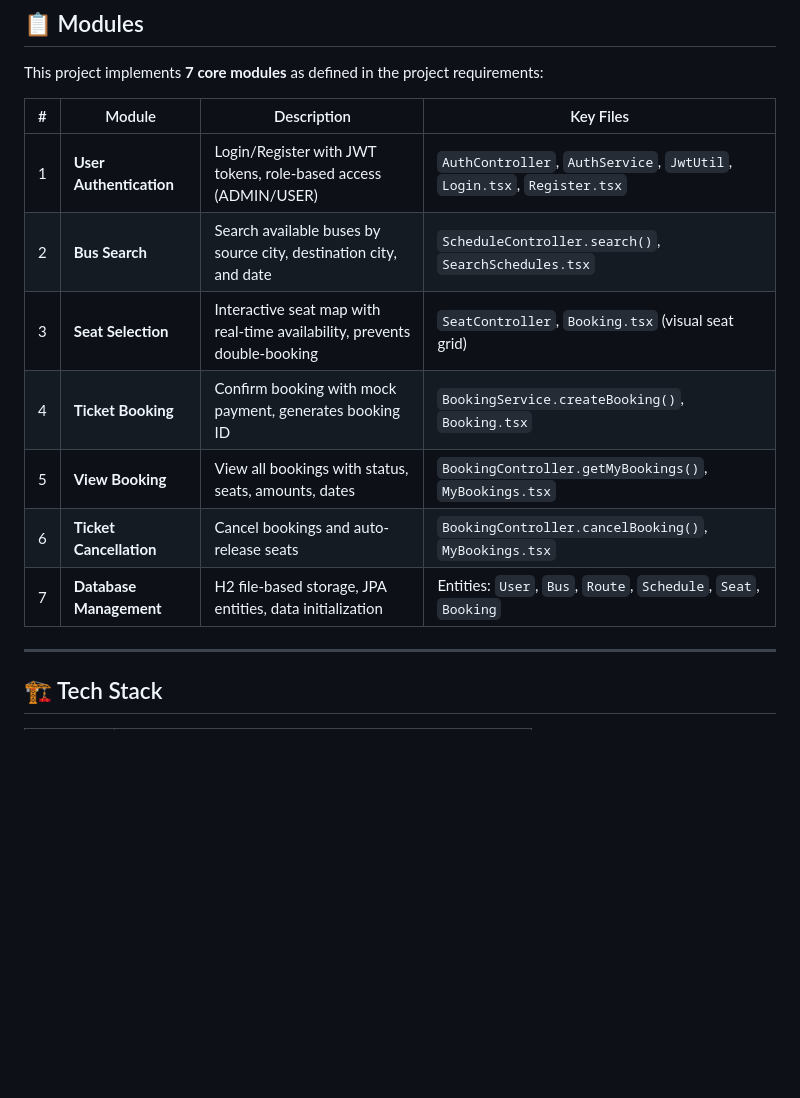
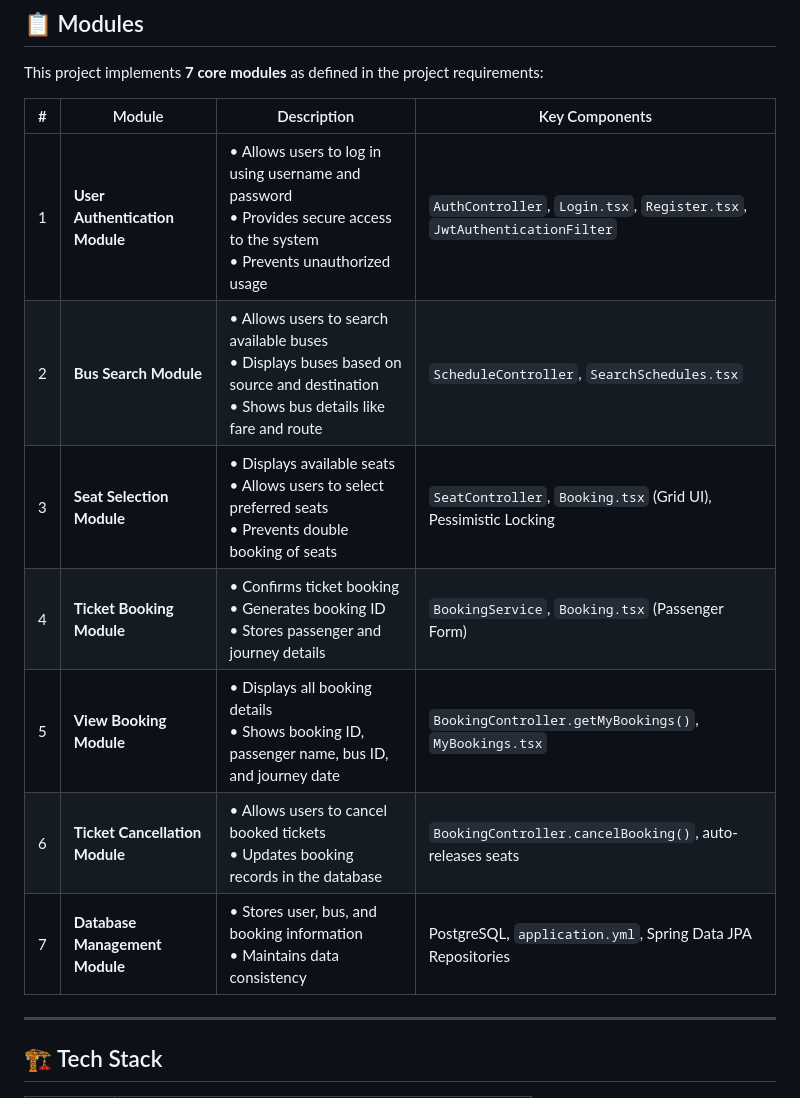
Before and after one commit to Sushmanth2005/BusBookingSystem, a Markdown page: README.md, the part around the change. GitHub-like rendering; blank space fills up the shorter version.

Commit message:
docs: update README to exactly reflect the 7 required system modules

```diff
--- a/README.md
+++ b/README.md
@@ -8,15 +8,15 @@ A full-stack bus ticket booking and management system built with **Spring Boot**
 
 This project implements **7 core modules** as defined in the project requirements:
 
-| # | Module | Description | Key Files |
+| # | Module | Description | Key Components |
 |---|--------|-------------|-----------|
-| 1 | **User Authentication** | Login/Register with JWT tokens, role-based access (ADMIN/USER) | `AuthController`, `AuthService`, `JwtUtil`, `Login.tsx`, `Register.tsx` |
-| 2 | **Bus Search** | Search available buses by source city, destination city, and date | `ScheduleController.search()`, `SearchSchedules.tsx` |
-| 3 | **Seat Selection** | Interactive seat map with real-time availability, prevents double-booking | `SeatController`, `Booking.tsx` (visual seat grid) |
-| 4 | **Ticket Booking** | Confirm booking with mock payment, generates booking ID | `BookingService.createBooking()`, `Booking.tsx` |
-| 5 | **View Booking** | View all bookings with status, seats, amounts, dates | `BookingController.getMyBookings()`, `MyBookings.tsx` |
-| 6 | **Ticket Cancellation** | Cancel bookings and auto-release seats | `BookingController.cancelBooking()`, `MyBookings.tsx` |
-| 7 | **Database Management** | H2 file-based storage, JPA entities, data initialization | Entities: `User`, `Bus`, `Route`, `Schedule`, `Seat`, `Booking` |
+| 1 | **User Authentication Module** | • Allows users to log in using username and password<br>• Provides secure access to the system<br>• Prevents unauthorized usage | `AuthController`, `Login.tsx`, `Register.tsx`, `JwtAuthenticationFilter` |
+| 2 | **Bus Search Module** | • Allows users to search available buses<br>• Displays buses based on source and destination<br>• Shows bus details like fare and route | `ScheduleController`, `SearchSchedules.tsx` |
+| 3 | **Seat Selection Module** | • Displays available seats<br>• Allows users to select preferred seats<br>• Prevents double booking of seats | `SeatController`, `Booking.tsx` (Grid UI), Pessimistic Locking |
+| 4 | **Ticket Booking Module** | • Confirms ticket booking<br>• Generates booking ID<br>• Stores passenger and journey details | `BookingService`, `Booking.tsx` (Passenger Form) |
+| 5 | **View Booking Module** | • Displays all booking details<br>• Shows booking ID, passenger name, bus ID, and journey date | `BookingController.getMyBookings()`, `MyBookings.tsx` |
+| 6 | **Ticket Cancellation Module** | • Allows users to cancel booked tickets<br>• Updates booking records in the database | `BookingController.cancelBooking()`, auto-releases seats |
+| 7 | **Database Management Module** | • Stores user, bus, and booking information<br>• Maintains data consistency | PostgreSQL, `application.yml`, Spring Data JPA Repositories |
 
 ---
 
```
